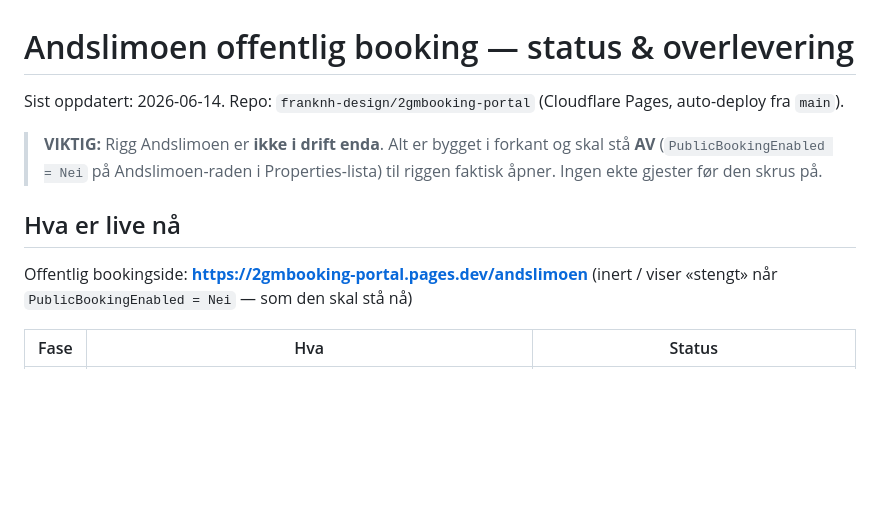
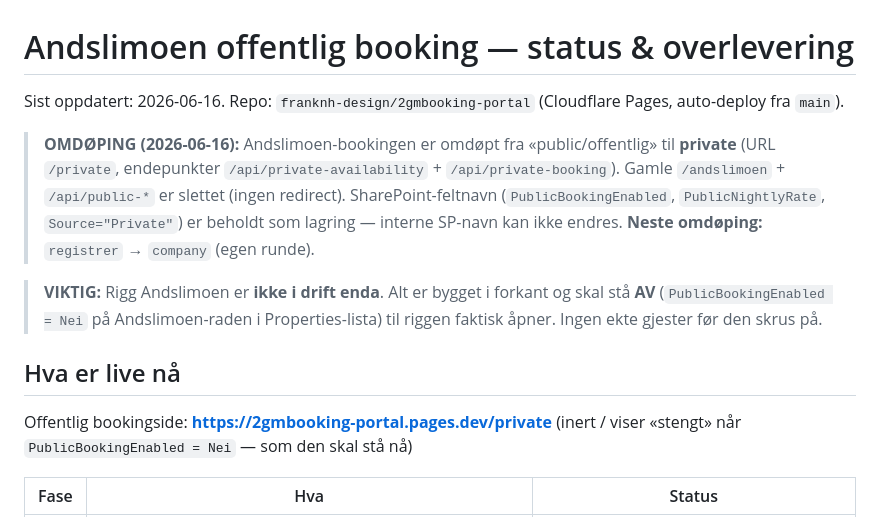
Before and after one commit to franknh-design/2gmbooking-portal, a Markdown page: docs/superpowers/ANDSLIMOEN-STATUS.md, the part around the change. Rendered like a GitHub page; blank space fills up the shorter version.

Commit message:
docs: oppdater ANDSLIMOEN-STATUS etter public→private omdøping
Co-Authored-By: Claude Opus 4.8 (1M context) <noreply@anthropic.com>

```diff
--- a/docs/superpowers/ANDSLIMOEN-STATUS.md
+++ b/docs/superpowers/ANDSLIMOEN-STATUS.md
@@ -1,12 +1,14 @@
 # Andslimoen offentlig booking — status & overlevering
 
-Sist oppdatert: 2026-06-14. Repo: `franknh-design/2gmbooking-portal` (Cloudflare Pages, auto-deploy fra `main`).
+Sist oppdatert: 2026-06-16. Repo: `franknh-design/2gmbooking-portal` (Cloudflare Pages, auto-deploy fra `main`).
+
+> **OMDØPING (2026-06-16):** Andslimoen-bookingen er omdøpt fra «public/offentlig» til **private** (URL `/private`, endepunkter `/api/private-availability` + `/api/private-booking`). Gamle `/andslimoen` + `/api/public-*` er slettet (ingen redirect). SharePoint-feltnavn (`PublicBookingEnabled`, `PublicNightlyRate`, `Source="Private"`) er beholdt som lagring — interne SP-navn kan ikke endres. **Neste omdøping:** `registrer` → `company` (egen runde).
 
 > **VIKTIG:** Rigg Andslimoen er **ikke i drift enda**. Alt er bygget i forkant og skal stå **AV** (`PublicBookingEnabled = Nei` på Andslimoen-raden i Properties-lista) til riggen faktisk åpner. Ingen ekte gjester før den skrus på.
 
 ## Hva er live nå
 
-Offentlig bookingside: **https://2gmbooking-portal.pages.dev/andslimoen**
+Offentlig bookingside: **https://2gmbooking-portal.pages.dev/private**
 (inert / viser «stengt» når `PublicBookingEnabled = Nei` — som den skal stå nå)
 
 | Fase | Hva | Status |
```
